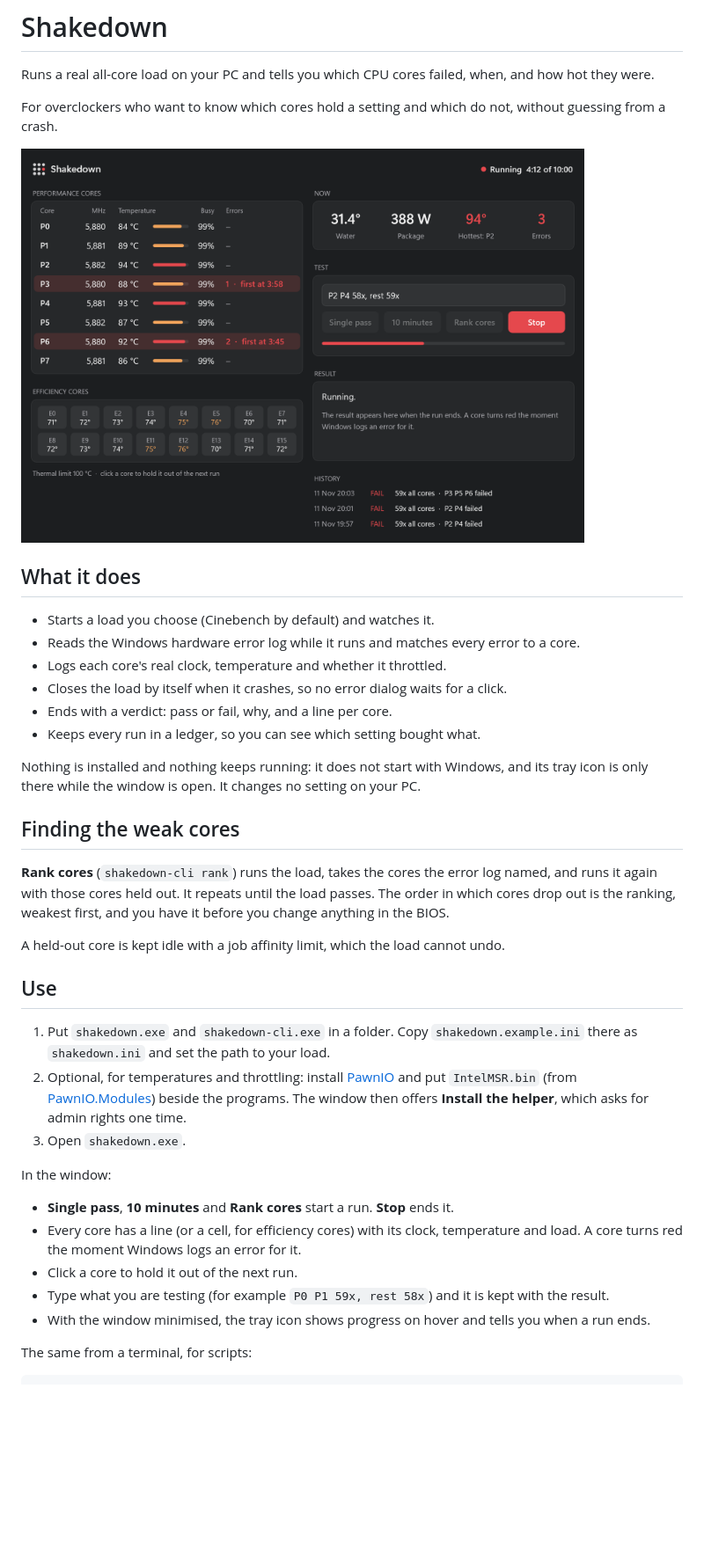
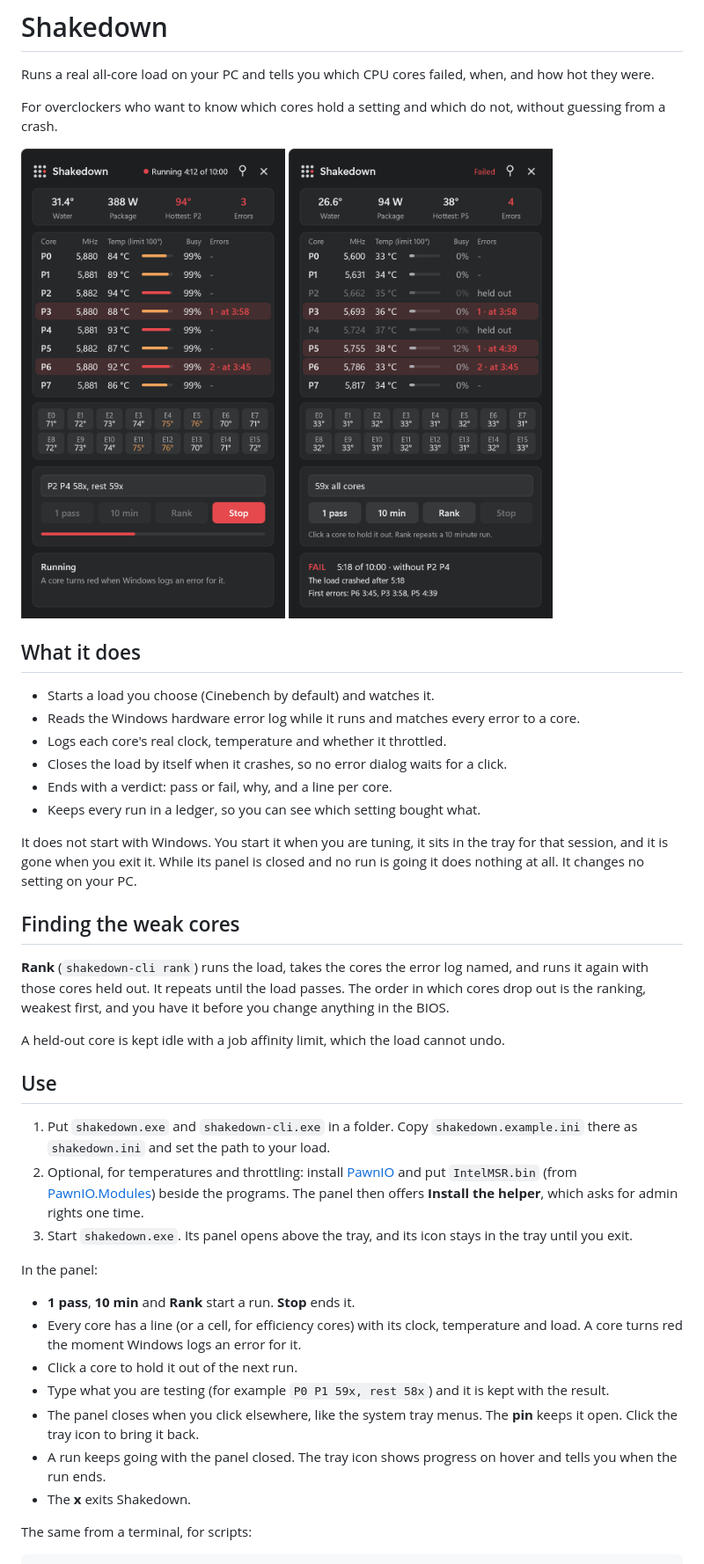
Before and after one commit to Xipzer/overclock-autopilot, a Markdown page: README.md, the part around one of its changes. Shown at 88% size. Rendered like a GitHub page; pictures changed too: docs/panel-result.png (added), docs/panel.png (added), docs/window.png (deleted); blank space fills up the shorter version.

```diff
--- a/README.md
+++ b/README.md
@@ -4,7 +4,10 @@ Runs a real all-core load on your PC and tells you which CPU cores failed, when,
 
 For overclockers who want to know which cores hold a setting and which do not, without guessing from a crash.
 
-<img src="docs/window.png" width="640" alt="Shakedown during a run">
+<p>
+<img src="docs/panel.png" width="300" alt="Shakedown during a run">
+<img src="docs/panel-result.png" width="300" alt="Shakedown after a failed run">
+</p>
 
 ## What it does
 
@@ -15,27 +18,29 @@ For overclockers who want to know which cores hold a setting and which do not, w
 - Ends with a verdict: pass or fail, why, and a line per core.
 - Keeps every run in a ledger, so you can see which setting bought what.
 
-Nothing is installed and nothing keeps running: it does not start with Windows, and its tray icon is only there while the window is open. It changes no setting on your PC.
+It does not start with Windows. You start it when you are tuning, it sits in the tray for that session, and it is gone when you exit it. While its panel is closed and no run is going it does nothing at all. It changes no setting on your PC.
 
 ## Finding the weak cores
 
-**Rank cores** (`shakedown-cli rank`) runs the load, takes the cores the error log named, and runs it again with those cores held out. It repeats until the load passes. The order in which cores drop out is the ranking, weakest first, and you have it before you change anything in the BIOS.
+**Rank** (`shakedown-cli rank`) runs the load, takes the cores the error log named, and runs it again with those cores held out. It repeats until the load passes. The order in which cores drop out is the ranking, weakest first, and you have it before you change anything in the BIOS.
 
 A held-out core is kept idle with a job affinity limit, which the load cannot undo.
 
 ## Use
 
 1. Put `shakedown.exe` and `shakedown-cli.exe` in a folder. Copy `shakedown.example.ini` there as `shakedown.ini` and set the path to your load.
-2. Optional, for temperatures and throttling: install [PawnIO](https://pawnio.eu) and put `IntelMSR.bin` (from [PawnIO.Modules](https://github.com/namazso/PawnIO.Modules/releases)) beside the programs. The window then offers **Install the helper**, which asks for admin rights one time.
-3. Open `shakedown.exe`.
+2. Optional, for temperatures and throttling: install [PawnIO](https://pawnio.eu) and put `IntelMSR.bin` (from [PawnIO.Modules](https://github.com/namazso/PawnIO.Modules/releases)) beside the programs. The panel then offers **Install the helper**, which asks for admin rights one time.
+3. Start `shakedown.exe`. Its panel opens above the tray, and its icon stays in the tray until you exit.
 
-In the window:
+In the panel:
 
-- **Single pass**, **10 minutes** and **Rank cores** start a run. **Stop** ends it.
+- **1 pass**, **10 min** and **Rank** start a run. **Stop** ends it.
 - Every core has a line (or a cell, for efficiency cores) with its clock, temperature and load. A core turns red the moment Windows logs an error for it.
 - Click a core to hold it out of the next run.
 - Type what you are testing (for example `P0 P1 59x, rest 58x`) and it is kept with the result.
-- With the window minimised, the tray icon shows progress on hover and tells you when a run ends.
+- The panel closes when you click elsewhere, like the system tray menus. The **pin** keeps it open. Click the tray icon to bring it back.
+- A run keeps going with the panel closed. The tray icon shows progress on hover and tells you when the run ends.
+- The **x** exits Shakedown.
 
 The same from a terminal, for scripts:
 
```
Also changed, not shown: other parts of README.md (+1 -1 lines), AGENTS.md (+12 -9 lines), 2 other files.
